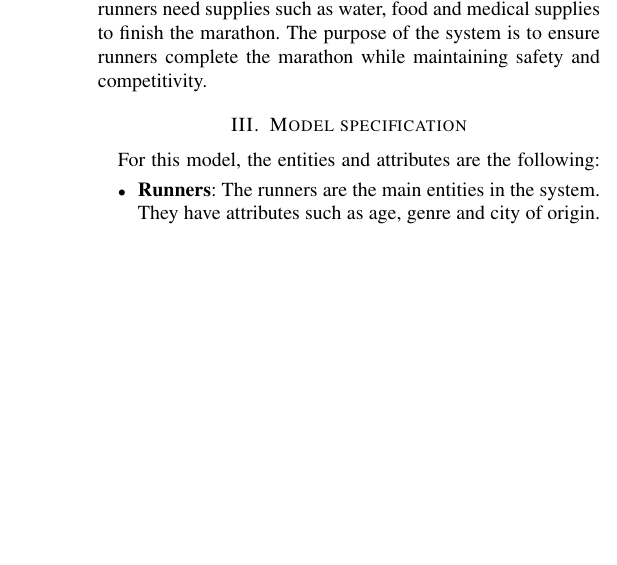
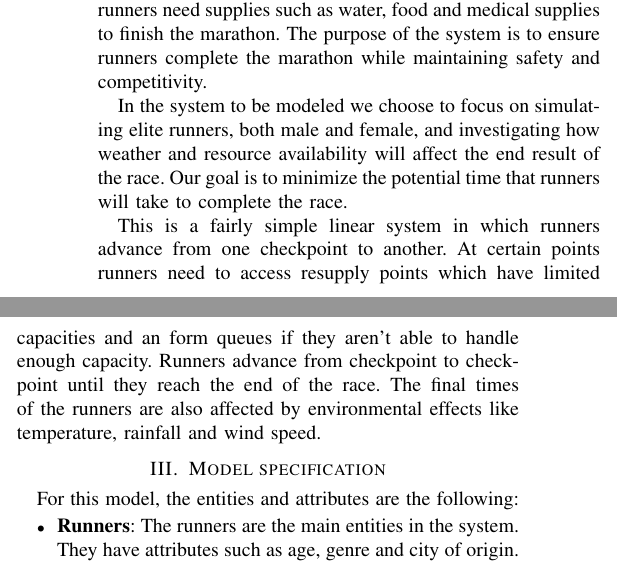
Before and after one commit to carlesmatoses/SMDE-Simulation, a LaTeX paper (report.tex): part of one column of page 1 of 2 before the commit and two parts of the columns of page 1 of 2 after it, the two joined at a grey line, cut so that both start at the same text, the shorter picture padded with empty space. Compiled offline with pdfLaTeX.

Commit message:
Some more detailed system description

```diff
--- a/report.tex
+++ b/report.tex
@@ -52,9 +52,16 @@ By reading the paper \cite{b8}, we concluded that, effectivelly, enviormental co
 %
 \section{System description, introduction}
 % Describe the system to be modeled (not the problem, not the data), other elements must be described on the subsequent sections of the document.
+% Do we need to define what a system is?
 The system to be modeled is the ``Barcelona marathon''. A system refers to ``A collection of entities, characterized by attributes, that act and interact together toward the accomplishment of some logical end''.
 
 In the Barcelona marathon we have runners of different levels and ages, that come from different cities and have different genres. The marathon is affected by environmental conditions such as rainfall, temperature and wind speed. The runners need supplies such as water, food and medical supplies to finish the marathon. The purpose of the system is to ensure runners complete the marathon  while maintaining safety and competitivity.
+
+% Ignasi addition
+In the system to be modeled we choose to focus on simulating elite runners, both male and female, and investigating how weather and resource availability will affect the end result of the race. Our goal is to minimize the potential time that runners will take to complete the race.
+
+This is a fairly simple linear system in which runners advance from one checkpoint to another. At certain points runners need to access resupply points which have limited capacities and an form queues if they aren't able to handle enough capacity. Runners advance from checkpoint to checkpoint until they reach the end of the race. The final times of the runners are also affected by environmental effects like temperature, rainfall and wind speed.
+% end addition
 
 
 \section{Model specification}
```
